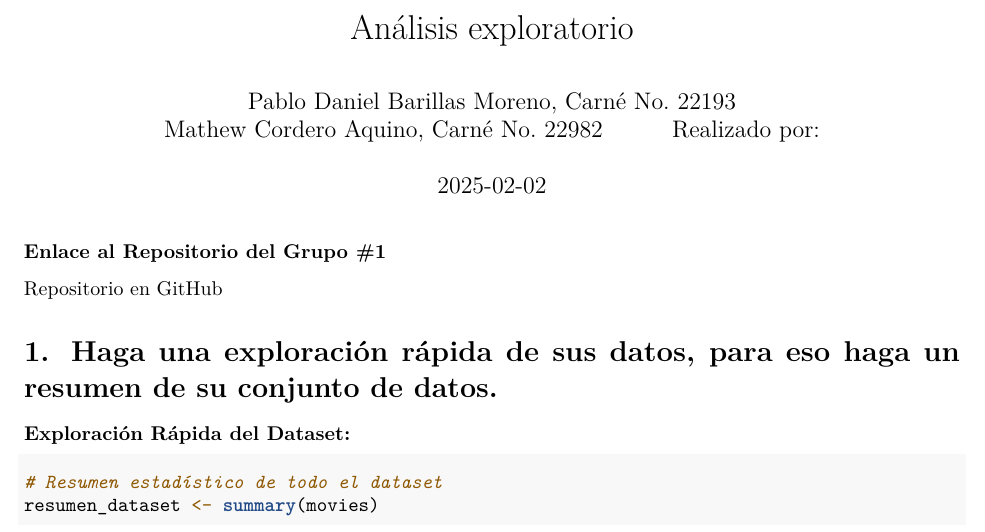
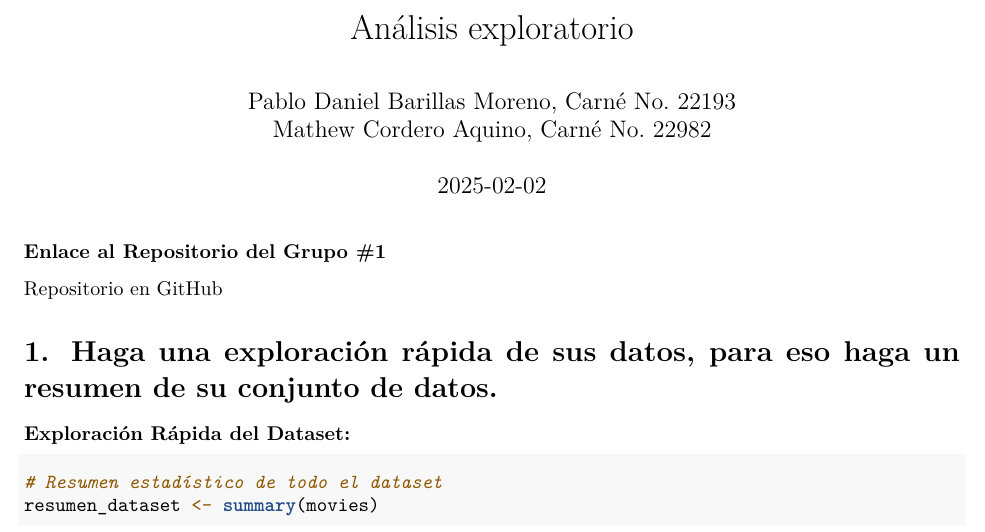
Before and after one commit to DanielBarillas/Miner-a_de_datos_Proyecto1_Entrega1_Grupo1, an R Markdown document (Análisis exploratorio.Rmd): part of page 1 of 34, cut so that both start at the same text. Rendered offline with R 4.5, knitr and Pandoc, then LaTeX, with nearby package versions; some code elsewhere in the file could not run offline.

Commit message:
Version final 1.0

```diff
--- a/Análisis exploratorio.Rmd
+++ b/Análisis exploratorio.Rmd
@@ -3,7 +3,6 @@ title: "Análisis exploratorio"
 author:
   - "Pablo Daniel Barillas Moreno, Carné No. 22193"
   - "Mathew Cordero Aquino, Carné No. 22982"
-  - "Realizado por:"
 output:
   pdf_document: default
   html_document: default
```
Also changed, not shown: Análisis-exploratorio.html, 1 other file.
